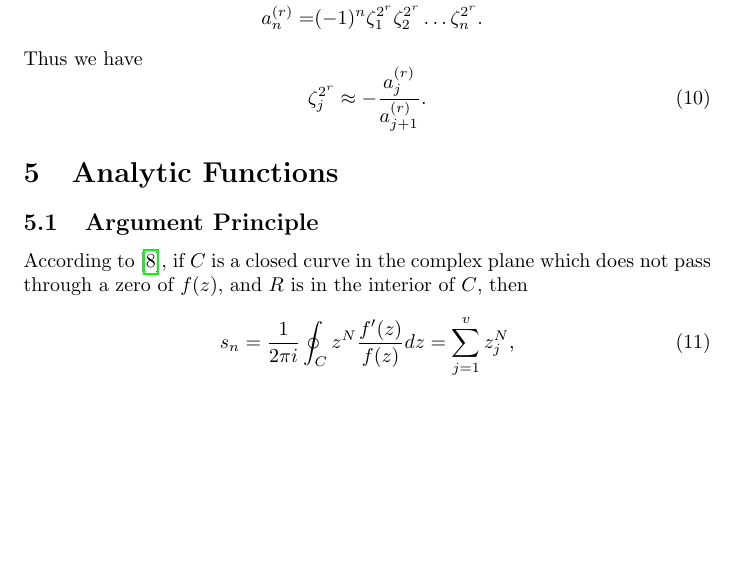
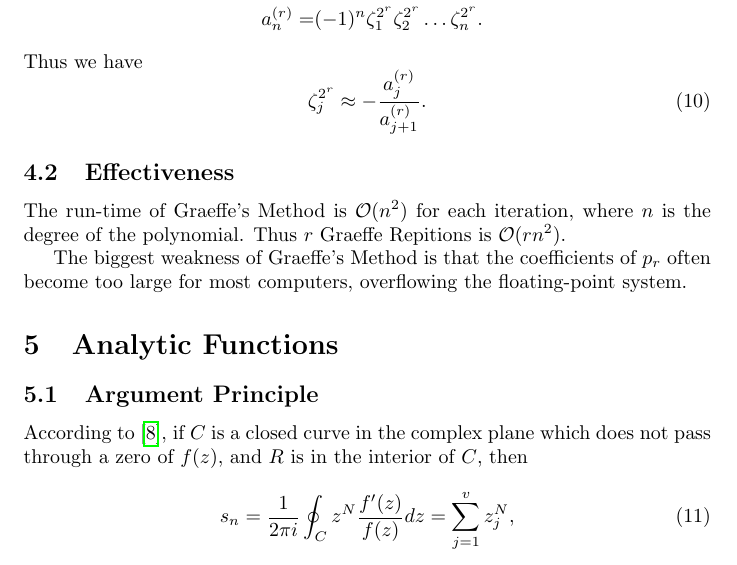
Before and after one commit to TexAgg/PolyRoot, a LaTeX document (report.tex): part of page 4 of 5 before the commit and part of page 4 of 6 after it, cut so that both start at the same text, the shorter picture padded with empty space. Compiled offline with pdfLaTeX.

Commit message:
Add notebook

```diff
--- a/report.tex
+++ b/report.tex
@@ -172,6 +172,14 @@ Thus we have
 	\zeta_j^{2^r}\approx-\frac{a_j^{(r)}}{a_{j+1}^{(r)}}.
 \end{equation}
 
+\subsection{Effectiveness}
+
+The run-time of Graeffe's Method is $\mathcal{O}(n^2)$ for each iteration, where $n$ is the degree of the polynomial.
+Thus $r$ Graeffe Repitions is $\mathcal{O}(rn^2)$.
+
+The biggest weakness of Graeffe's Method is that the coefficients of $p_r$ often become too large for most computers,
+overflowing the floating-point system.
+
 %%%%%%%%%%%%%%%%%%%%%%%%%%%%%%%%%%%%%%%%%%%%%%%%%%%%%%%%%%%%%%%%%%%%%
 
 
```
Also changed, not shown: README.md, 2 other files.
